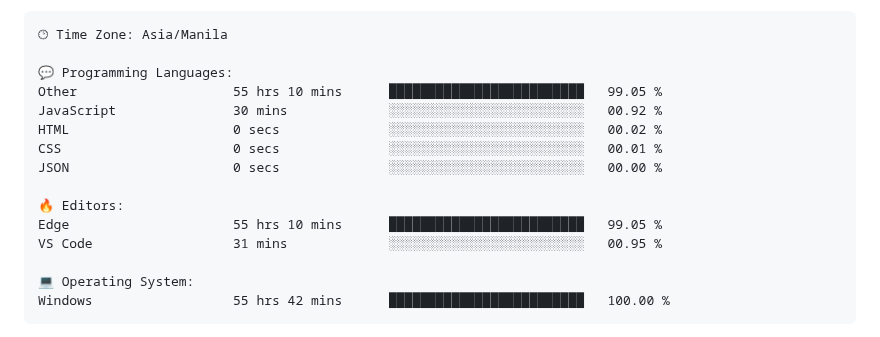
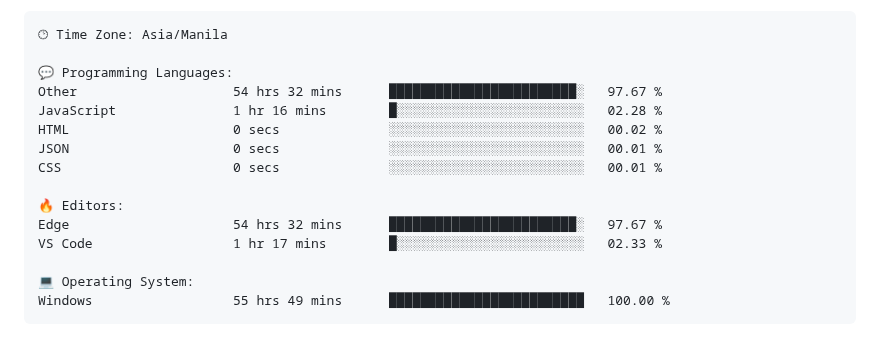
Before and after one commit to TimyVillarmia/TimyVillarmia, a Markdown page: README.md, the part around one of its changes. GitHub-like rendering.

Commit message:
Updated with Dev Metrics

````diff
--- a/README.md
+++ b/README.md
@@ -56,18 +56,18 @@ $ <strong>echo</strong> "Let's connect and collaborate on exciting projects!"
 🕑︎ Time Zone: Asia/Manila
 
 💬 Programming Languages:
-Other                    55 hrs 10 mins      █████████████████████████   99.05 %
-JavaScript               30 mins             ░░░░░░░░░░░░░░░░░░░░░░░░░   00.92 %
+Other                    54 hrs 32 mins      ████████████████████████░   97.67 %
+JavaScript               1 hr 16 mins        █░░░░░░░░░░░░░░░░░░░░░░░░   02.28 %
 HTML                     0 secs              ░░░░░░░░░░░░░░░░░░░░░░░░░   00.02 %
+JSON                     0 secs              ░░░░░░░░░░░░░░░░░░░░░░░░░   00.01 %
 CSS                      0 secs              ░░░░░░░░░░░░░░░░░░░░░░░░░   00.01 %
-JSON                     0 secs              ░░░░░░░░░░░░░░░░░░░░░░░░░   00.00 %
 
 🔥 Editors:
-Edge                     55 hrs 10 mins      █████████████████████████   99.05 %
-VS Code                  31 mins             ░░░░░░░░░░░░░░░░░░░░░░░░░   00.95 %
+Edge                     54 hrs 32 mins      ████████████████████████░   97.67 %
+VS Code                  1 hr 17 mins        █░░░░░░░░░░░░░░░░░░░░░░░░   02.33 %
 
 💻 Operating System:
-Windows                  55 hrs 42 mins      █████████████████████████   100.00 %
+Windows                  55 hrs 49 mins      █████████████████████████   100.00 %
 ```
 
 
````
Also changed, not shown: other parts of README.md (+1 -1 lines).
